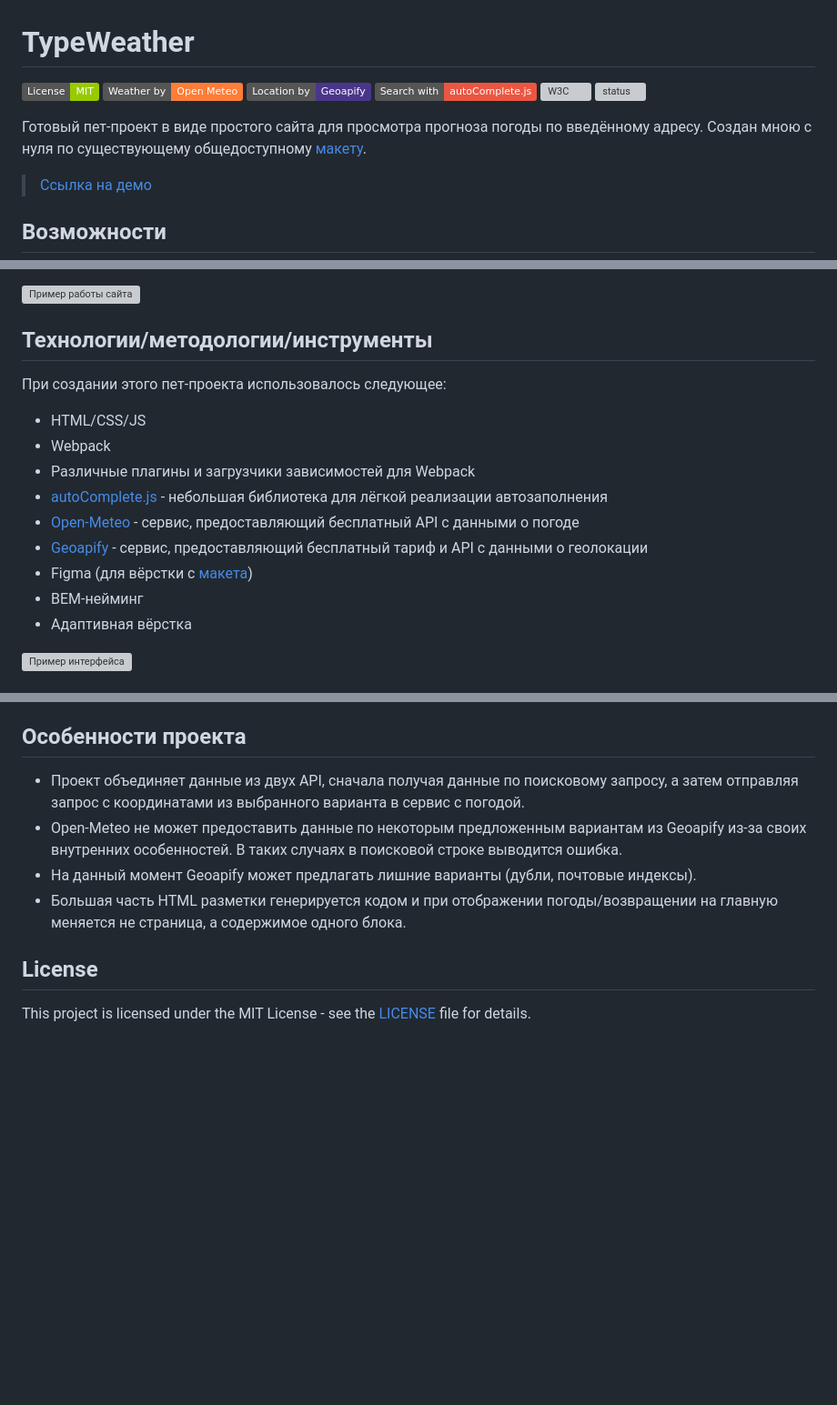
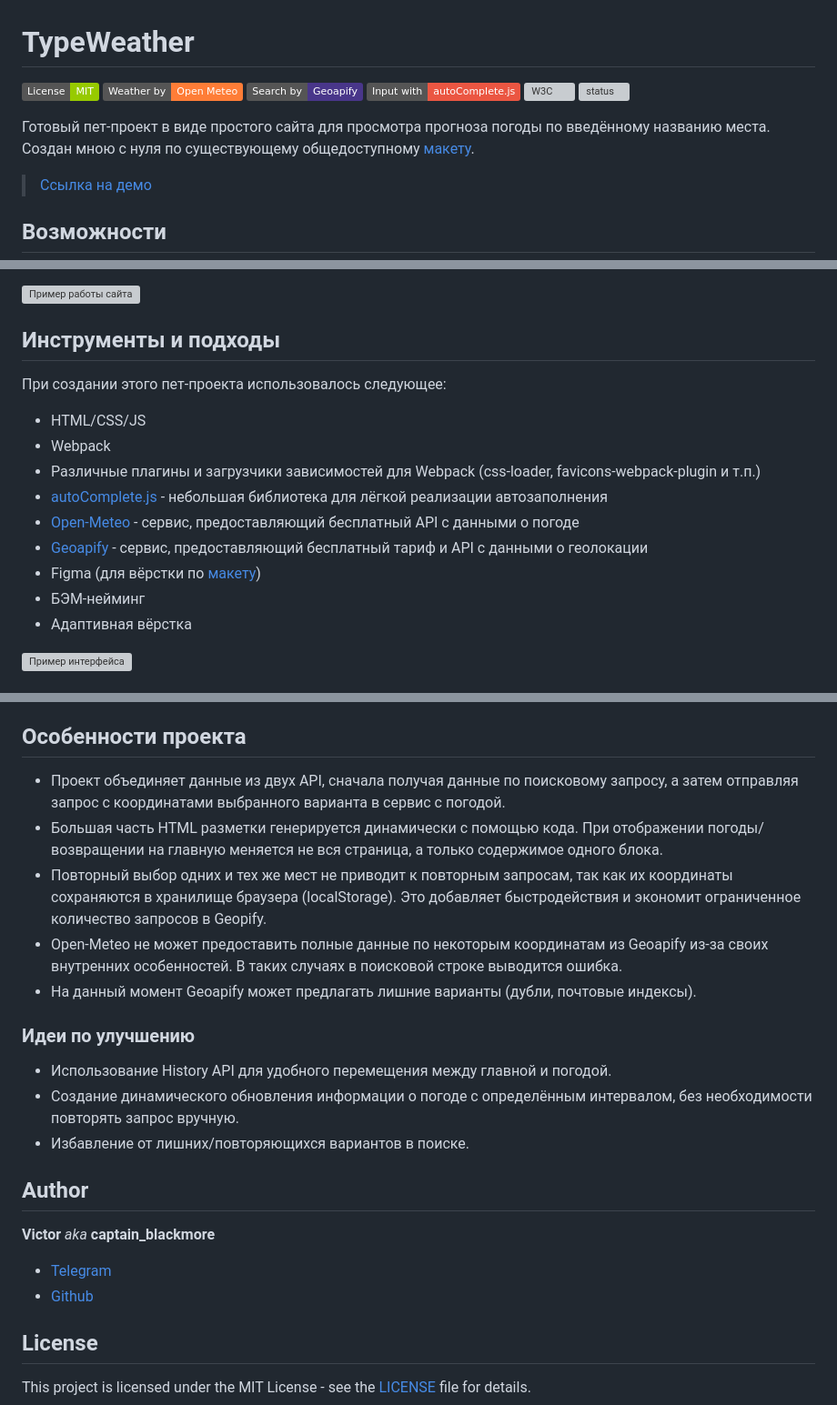
Before and after one commit to cptblackmore/typeweather, a Markdown page: README.md, 3 parts joined by grey strips. Shown at 91% size. GitHub-like rendering; badges without logos; blank space fills up the shorter version; grey boxes are pictures that could not be loaded.

```diff
--- a/README.md
+++ b/README.md
@@ -2,12 +2,12 @@
 
 [![License](https://img.shields.io/badge/License-MIT-green.svg)](./LICENSE)
 [![Open-Meteo](https://img.shields.io/badge/Weather_by-Open_Meteo-orange.svg)](https://open-meteo.com/)
-[![Geoapify](https://img.shields.io/badge/Location_by-Geoapify-49368a.svg)](https://www.geoapify.com/)
-[![autoComplete.js](https://img.shields.io/badge/Search_with-autoComplete.js-eb5642.svg)](https://github.com/TarekRaafat/autoComplete.js)
+[![Geoapify](https://img.shields.io/badge/Search_by-Geoapify-49368a.svg)](https://www.geoapify.com/)
+[![autoComplete.js](https://img.shields.io/badge/Input_with-autoComplete.js-eb5642.svg)](https://github.com/TarekRaafat/autoComplete.js)
 ![W3C](https://img.shields.io/w3c-validation/html?targetUrl=https%3A%2F%2Fcptblackmore-typeweather.netlify.app%2F)
 ![status](https://img.shields.io/website?url=https%3A%2F%2Fcptblackmore-typeweather.netlify.app%2F)
 
-Готовый пет-проект в виде простого сайта для просмотра прогноза погоды по введённому адресу. Создан мною с нуля по существующему общедоступному [макету](https://www.figma.com/design/Al6QzbeKiSoNHB95bHbmMC/TypeWeather-(Community)?node-id=3-376&t=1Zwxo7ViOBD21n7e-1).
+Готовый пет-проект в виде простого сайта для просмотра прогноза погоды по введённому названию места. Создан мною с нуля по существующему общедоступному [макету](https://www.figma.com/design/Al6QzbeKiSoNHB95bHbmMC/TypeWeather-(Community)?node-id=3-376&t=1Zwxo7ViOBD21n7e-1).
 
 > [Ссылка на демо](https://cptblackmore-typeweather.netlify.app)
 
@@ -20,16 +20,16 @@
 
 ![Пример работы сайта](https://github.com/user-attachments/assets/aef58c09-8557-4f03-b7d6-cf49b0161dfb)
 
-## Технологии/методологии/инструменты
+## Инструменты и подходы
 При создании этого пет-проекта использовалось следующее:
 - HTML/CSS/JS
 - Webpack
-- Различные плагины и загрузчики зависимостей для Webpack
+- Различные плагины и загрузчики зависимостей для Webpack (css-loader, favicons-webpack-plugin и т.п.)
 - [autoComplete.js](https://github.com/TarekRaafat/autoComplete.js) - небольшая библиотека для лёгкой реализации автозаполнения
 - [Open-Meteo](https://open-meteo.com/) - сервис, предоставляющий бесплатный API с данными о погоде
 - [Geoapify](https://www.geoapify.com/) - сервис, предоставляющий бесплатный тариф и API с данными о геолокации
-- Figma (для вёрстки с [макета](https://www.figma.com/design/Al6QzbeKiSoNHB95bHbmMC/TypeWeather-(Community)?node-id=3-376&t=1Zwxo7ViOBD21n7e-1))
-- BEM-нейминг
+- Figma (для вёрстки по [макету](https://www.figma.com/design/Al6QzbeKiSoNHB95bHbmMC/TypeWeather-(Community)?node-id=3-376&t=1Zwxo7ViOBD21n7e-1))
+- БЭМ-нейминг
 - Адаптивная вёрстка
 
 ![Пример интерфейса](https://github.com/user-attachments/assets/492cb507-d5c3-422b-b399-9a75943c4729)
@@ -44,10 +44,23 @@
 
 ## Особенности проекта
 
-- Проект объединяет данные из двух API, сначала получая данные по поисковому запросу, а затем отправляя запрос с координатами из выбранного варианта в сервис с погодой.
-- Open-Meteo не может предоставить данные по некоторым предложенным вариантам из Geoapify из-за своих внутренних особенностей. В таких случаях в поисковой строке выводится ошибка.
+- Проект объединяет данные из двух API, сначала получая данные по поисковому запросу, а затем отправляя запрос с координатами выбранного варианта в сервис с погодой.
+- Большая часть HTML разметки генерируется динамически с помощью кода. При отображении погоды/возвращении на главную меняется не вся страница, а только содержимое одного блока.
+- Повторный выбор одних и тех же мест не приводит к повторным запросам, так как их координаты сохраняются в хранилище браузера (localStorage). Это добавляет быстродействия и экономит ограниченное количество запросов в Geopify.
+- Open-Meteo не может предоставить полные данные по некоторым координатам из Geoapify из-за своих внутренних особенностей. В таких случаях в поисковой строке выводится ошибка.
 - На данный момент Geoapify может предлагать лишние варианты (дубли, почтовые индексы).
-- Большая часть HTML разметки генерируется кодом и при отображении погоды/возвращении на главную меняется не страница, а содержимое одного блока.
+
+### Идеи по улучшению
+
+- Использование History API для удобного перемещения между главной и погодой.
+- Создание динамического обновления информации о погоде с определённым интервалом, без необходимости повторять запрос вручную.
+- Избавление от лишних/повторяющихся вариантов в поиске.
+
+## Author
+
+**Victor** *aka* **captain_blackmore**
+- [Telegram](https://t.me/captain_blackmore)
+- [Github](https://github.com/cptblackmore)
 
 ## License
 
```
